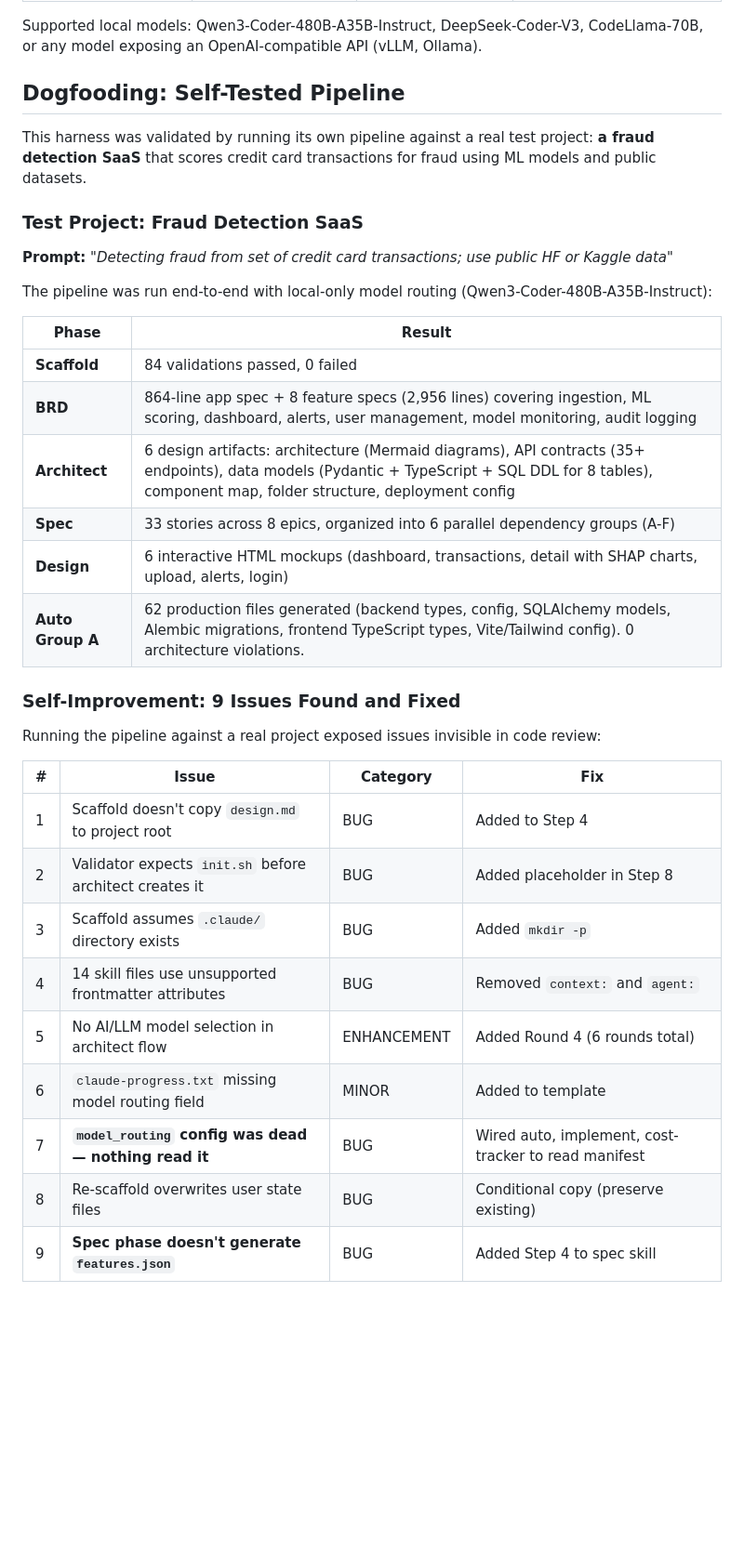
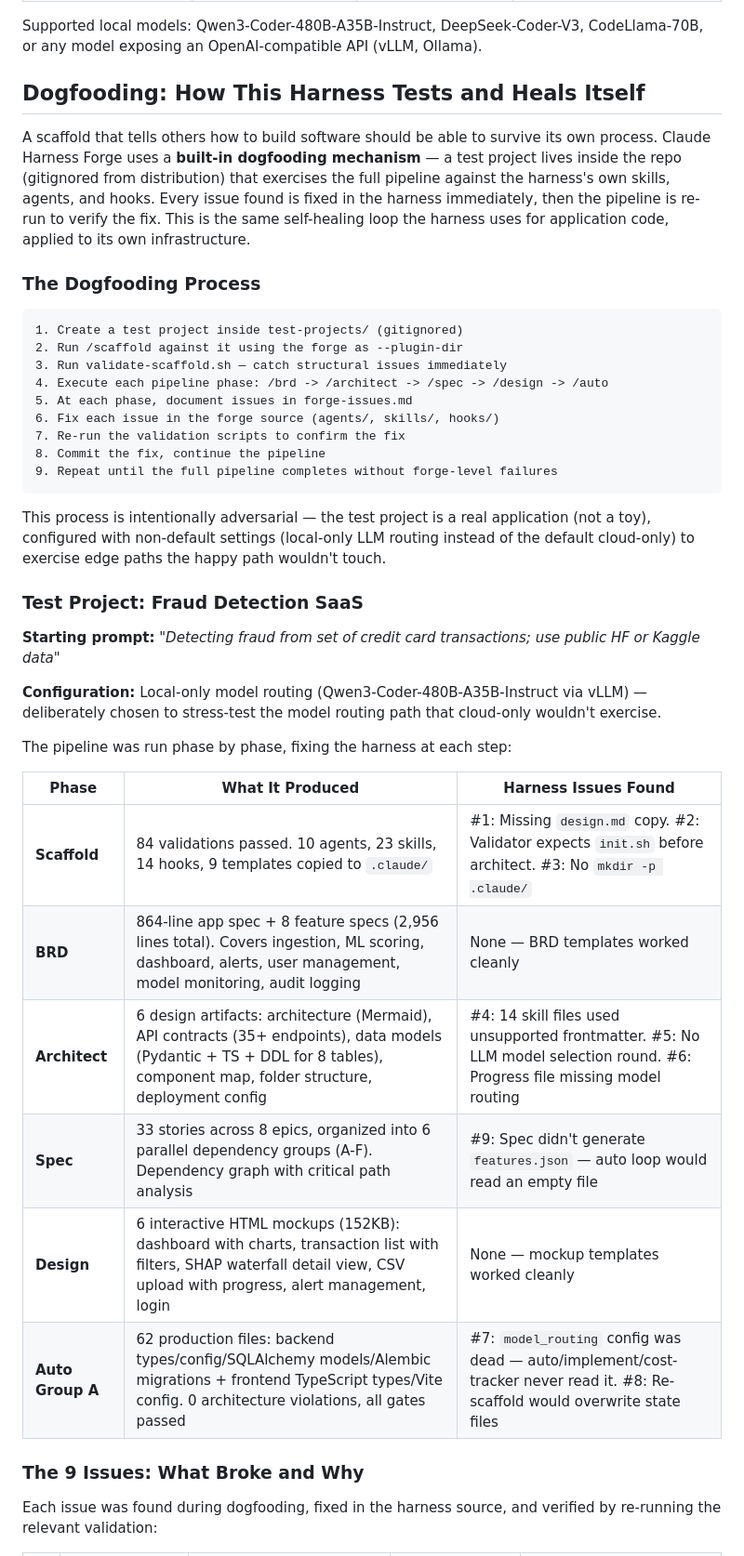
Before and after one commit to rlpatrao/claude_harness_forge, a Markdown page: README.md, the part around one of its changes. Shown at 93% size. Rendered like a GitHub page; blank space fills up the shorter version.

Commit message:
Expand dogfooding section with full mechanism, issue root causes, and process
- Explain the dogfooding mechanism: test project inside repo, adversarial
  config (local-only to exercise edge paths), fix-and-revalidate loop
- Add step-by-step dogfooding process diagram
- Expand issue table to 5 columns: issue, root cause, how dogfooding
  found it, and the specific fix applied
- Add "What This Revealed" section on config-to-execution gaps as the
  dominant bug class invisible to code review
- Add instructions for running validation and fresh dogfood cycles

Co-Authored-By: Claude Opus 4.6 (1M context) <noreply@anthropic.com>

````diff
--- a/README.md
+++ b/README.md
@@ -204,38 +204,44 @@ The architect's Round 4 configures which models power the build agents:
 
 Supported local models: Qwen3-Coder-480B-A35B-Instruct, DeepSeek-Coder-V3, CodeLlama-70B, or any model exposing an OpenAI-compatible API (vLLM, Ollama).
 
-## Dogfooding: Self-Tested Pipeline
+## Dogfooding: How This Harness Tests and Heals Itself
 
-This harness was validated by running its own pipeline against a real test project: **a fraud detection SaaS** that scores credit card transactions for fraud using ML models and public datasets.
+A scaffold that tells others how to build software should be able to survive its own process. Claude Harness Forge uses a **built-in dogfooding mechanism** — a test project lives inside the repo (gitignored from distribution) that exercises the full pipeline against the harness's own skills, agents, and hooks. Every issue found is fixed in the harness immediately, then the pipeline is re-run to verify the fix. This is the same self-healing loop the harness uses for application code, applied to its own infrastructure.
+
+### The Dogfooding Process
+
+```
+1. Create a test project inside test-projects/ (gitignored)
+2. Run /scaffold against it using the forge as --plugin-dir
+3. Run validate-scaffold.sh — catch structural issues immediately
+4. Execute each pipeline phase: /brd -> /architect -> /spec -> /design -> /auto
+5. At each phase, document issues in forge-issues.md
+6. Fix each issue in the forge source (agents/, skills/, hooks/)
+7. Re-run the validation scripts to confirm the fix
+8. Commit the fix, continue the pipeline
+9. Repeat until the full pipeline completes without forge-level failures
+```
+
+This process is intentionally adversarial — the test project is a real application (not a toy), configured with non-default settings (local-only LLM routing instead of the default cloud-only) to exercise edge paths the happy path wouldn't touch.
 
 ### Test Project: Fraud Detection SaaS
 
-**Prompt:** _"Detecting fraud from set of credit card transactions; use public HF or Kaggle data"_
+**Starting prompt:** _"Detecting fraud from set of credit card transactions; use public HF or Kaggle data"_
 
-The pipeline was run end-to-end with local-only model routing (Qwen3-Coder-480B-A35B-Instruct):
+**Configuration:** Local-only model routing (Qwen3-Coder-480B-A35B-Instruct via vLLM) — deliberately chosen to stress-test the model routing path that cloud-only wouldn't exercise.
 
-| Phase | Result |
-|-------|--------|
-| **Scaffold** | 84 validations passed, 0 failed |
-| **BRD** | 864-line app spec + 8 feature specs (2,956 lines) covering ingestion, ML scoring, dashboard, alerts, user management, model monitoring, audit logging |
-| **Architect** | 6 design artifacts: architecture (Mermaid diagrams), API contracts (35+ endpoints), data models (Pydantic + TypeScript + SQL DDL for 8 tables), component map, folder structure, deployment config |
-| **Spec** | 33 stories across 8 epics, organized into 6 parallel dependency groups (A-F) |
-| **Design** | 6 interactive HTML mockups (dashboard, transactions, detail with SHAP charts, upload, alerts, login) |
-| **Auto Group A** | 62 production files generated (backend types, config, SQLAlchemy models, Alembic migrations, frontend TypeScript types, Vite/Tailwind config). 0 architecture violations. |
+The pipeline was run phase by phase, fixing the harness at each step:
 
-### Self-Improvement: 9 Issues Found and Fixed
+| Phase | What It Produced | Harness Issues Found |
+|-------|------------------|---------------------|
+| **Scaffold** | 84 validations passed. 10 agents, 23 skills, 14 hooks, 9 templates copied to `.claude/` | #1: Missing `design.md` copy. #2: Validator expects `init.sh` before architect. #3: No `mkdir -p .claude/` |
+| **BRD** | 864-line app spec + 8 feature specs (2,956 lines total). Covers ingestion, ML scoring, dashboard, alerts, user management, model monitoring, audit logging | None — BRD templates worked cleanly |
+| **Architect** | 6 design artifacts: architecture (Mermaid), API contracts (35+ endpoints), data models (Pydantic + TS + DDL for 8 tables), component map, folder structure, deployment config | #4: 14 skill files used unsupported frontmatter. #5: No LLM model selection round. #6: Progress file missing model routing |
+| **Spec** | 33 stories across 8 epics, organized into 6 parallel dependency groups (A-F). Dependency graph with critical path analysis | #9: Spec didn't generate `features.json` — auto loop would read an empty file |
+| **Design** | 6 interactive HTML mockups (152KB): dashboard with charts, transaction list with filters, SHAP waterfall detail view, CSV upload with progress, alert management, login | None — mockup templates worked cleanly |
+| **Auto Group A** | 62 production files: backend types/config/SQLAlchemy models/Alembic migrations + frontend TypeScript types/Vite config. 0 architecture violations, all gates passed | #7: `model_routing` config was dead — auto/implement/cost-tracker never read it. #8: Re-scaffold would overwrite state files |
 
-Running the pipeline against a real project exposed issues invisible in code review:
+### The 9 Issues: What Broke and Why
 
-| # | Issue | Category | Fix |
-|---|-------|----------|-----|
-| 1 | Scaffold doesn't copy `design.md` to project root | BUG | Added to Step 4 |
-| 2 | Validator expects `init.sh` before architect creates it | BUG | Added placeholder in Step 8 |
-| 3 | Scaffold assumes `.claude/` directory exists | BUG | Added `mkdir -p` |
-| 4 | 14 skill files use unsupported frontmatter attributes | BUG | Removed `context:` and `agent:` |
-| 5 | No AI/LLM model selection in architect flow | ENHANCEMENT | Added Round 4 (6 rounds total) |
-| 6 | `claude-progress.txt` missing model routing field | MINOR | Added to template |
-| 7 | **`model_routing` config was dead — nothing read it** | BUG | Wired auto, implement, cost-tracker to read manifest |
-| 8 | Re-scaffold overwrites user state files | BUG | Conditional copy (preserve existing) |
-| 9 | **Spec phase doesn't generate `features.json`** | BUG | Added Step 4 to spec skill |
+Each issue was found during dogfooding, fixed in the harness source, and verified by re-running the relevant validation:
 
````
Also changed, not shown: other parts of README.md (+39 -1 lines).
